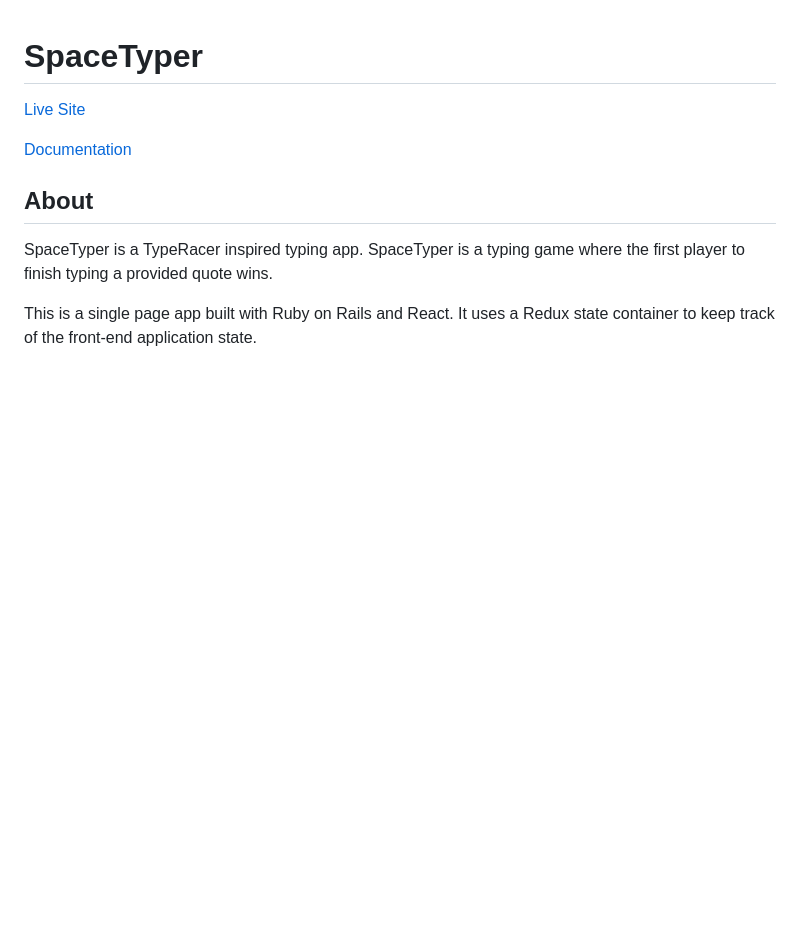
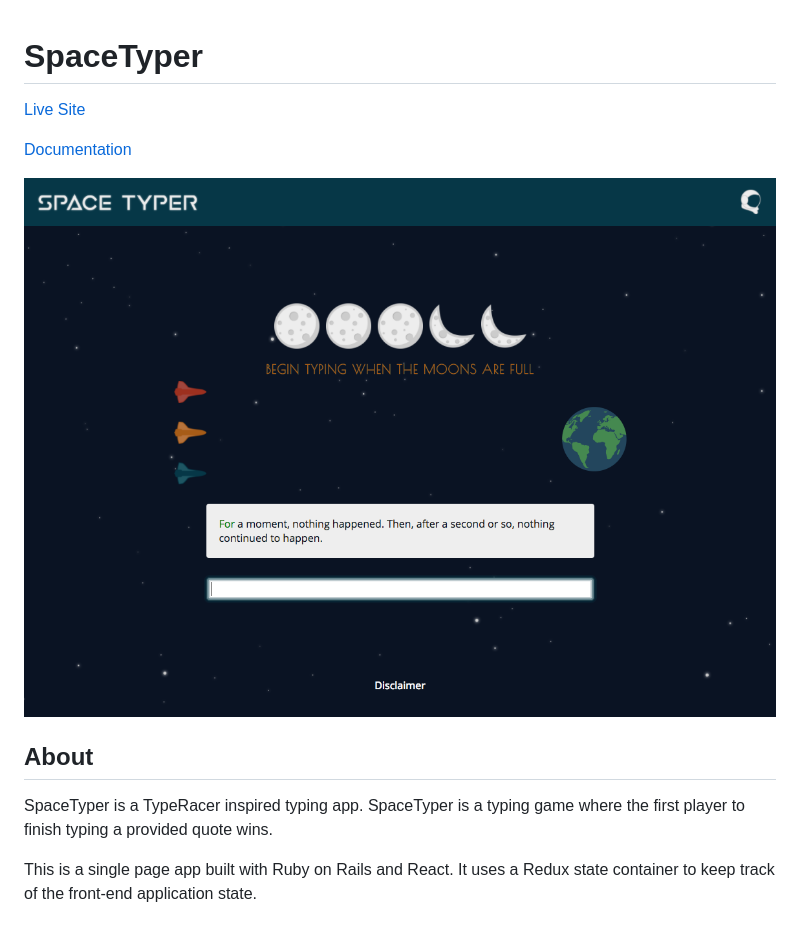
Before and after one commit to domtriola/space-typer, a Markdown page: README.md, the part around the change. GitHub-like rendering; pictures changed too: docs/images/race_page.png (added); blank space fills up the shorter version.

Commit message:
add image to README

```diff
--- a/README.md
+++ b/README.md
@@ -3,6 +3,8 @@
 [Live Site](http://www.spacetyper.com)
 
 [Documentation](./docs)
+
+![Race Page](./docs/images/race_page.png)
 
 ## About
 
```
